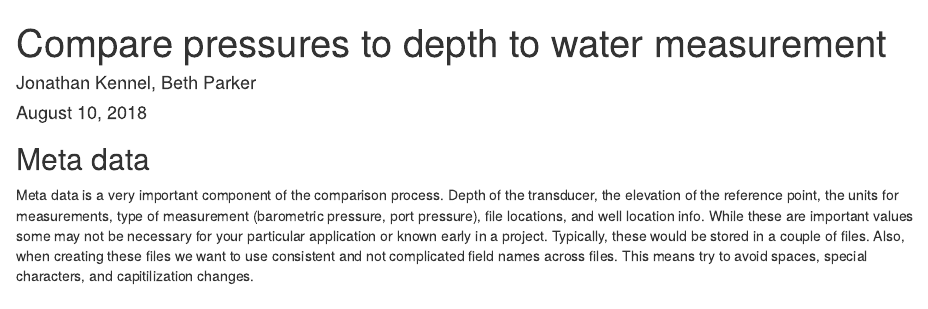
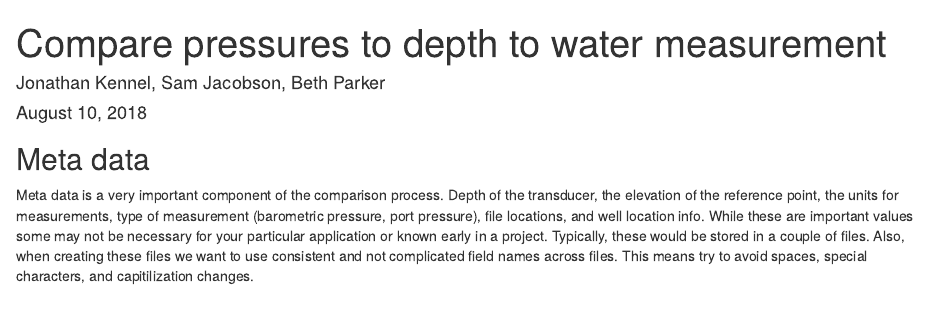
Before and after one commit to jkennel/rbr, an R Markdown document (vignettes/compare_to_manual.Rmd): the page in a window 1100 px wide, from its top. Rendered offline with R 4.5, knitr and Pandoc, with nearby package versions; some code elsewhere in the file could not run offline.

Commit message:
update authors

```diff
--- a/vignettes/compare_to_manual.Rmd
+++ b/vignettes/compare_to_manual.Rmd
@@ -1,6 +1,6 @@
 ---
 title: "Compare pressures to depth to water measurement"
-author: "Jonathan Kennel, Beth Parker"
+author: "Jonathan Kennel, Sam Jacobson, Beth Parker"
 date: "August 10, 2018"
 output: html_document
 ---
```
